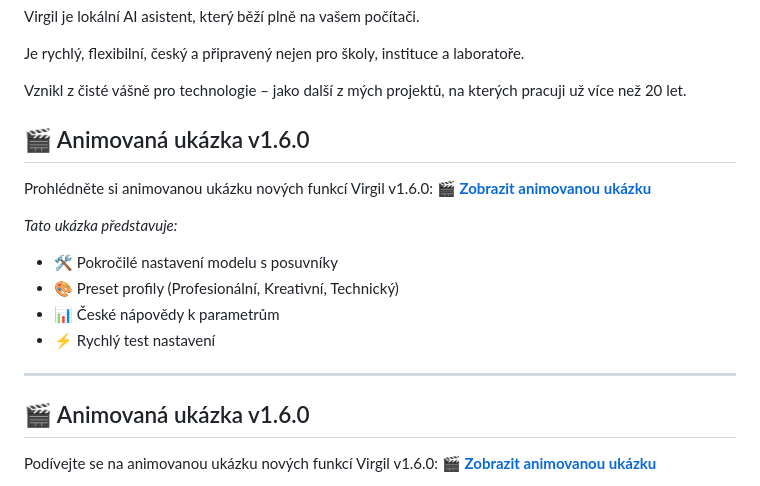
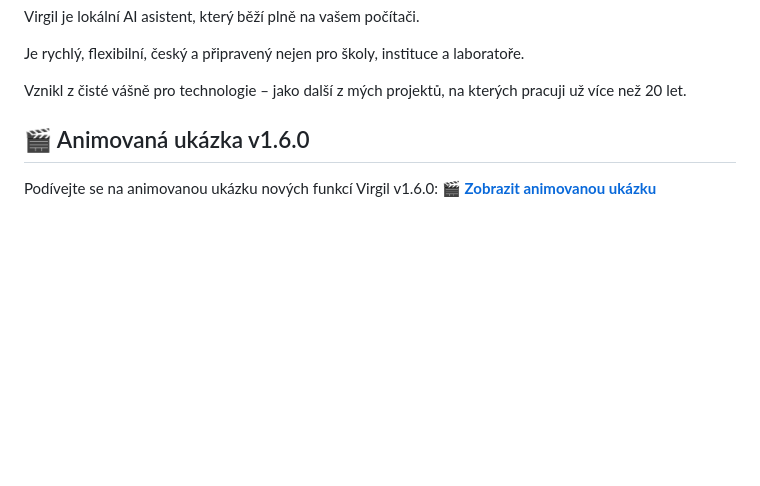
Before and after one commit to avv217/Projekt-Virgil, a Markdown page: README.md, the part around the change. GitHub-like rendering; blank space fills up the shorter version.

```diff
--- a/README.md
+++ b/README.md
@@ -14,21 +14,6 @@ Je rychlý, flexibilní, český a připravený nejen pro školy, instituce a la
 Vznikl z čisté vášně pro technologie – jako další z mých projektů, na kterých pracuji už více než 20 let.
 
 
-
-
-
-## 🎬 Animovaná ukázka v1.6.0
-
-Prohlédněte si animovanou ukázku nových funkcí Virgil v1.6.0:
-**[🎬 Zobrazit animovanou ukázku](https://github.com/avv217/Projekt-Virgil/raw/main/ukázka%20verze%201.6.gif)**
-
-*Tato ukázka představuje:*
-- 🛠️ Pokročilé nastavení modelu s posuvníky
-- 🎨 Preset profily (Profesionální, Kreativní, Technický)
-- 📊 České nápovědy k parametrům
-- ⚡ Rychlý test nastavení
-
----
 
 
 
```
